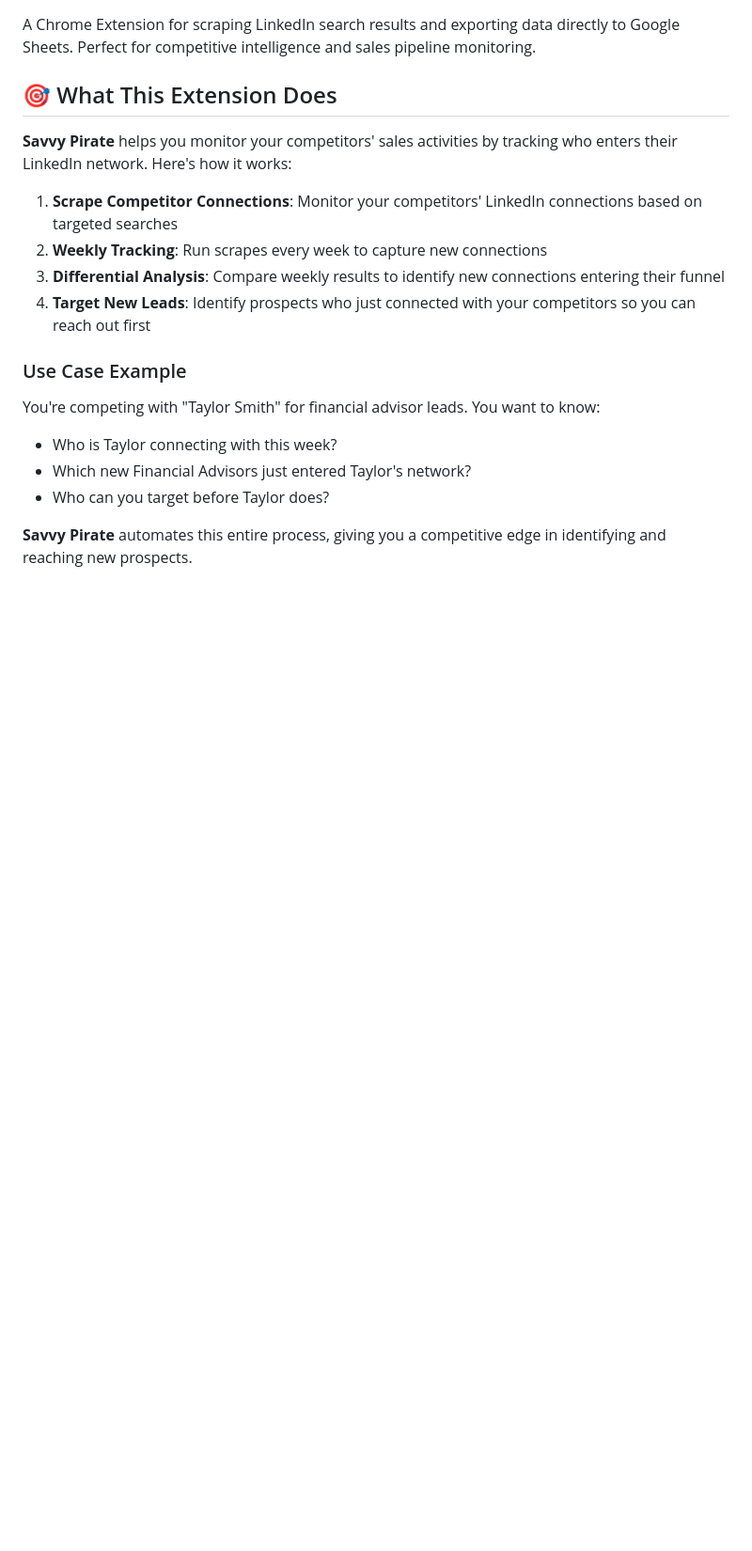
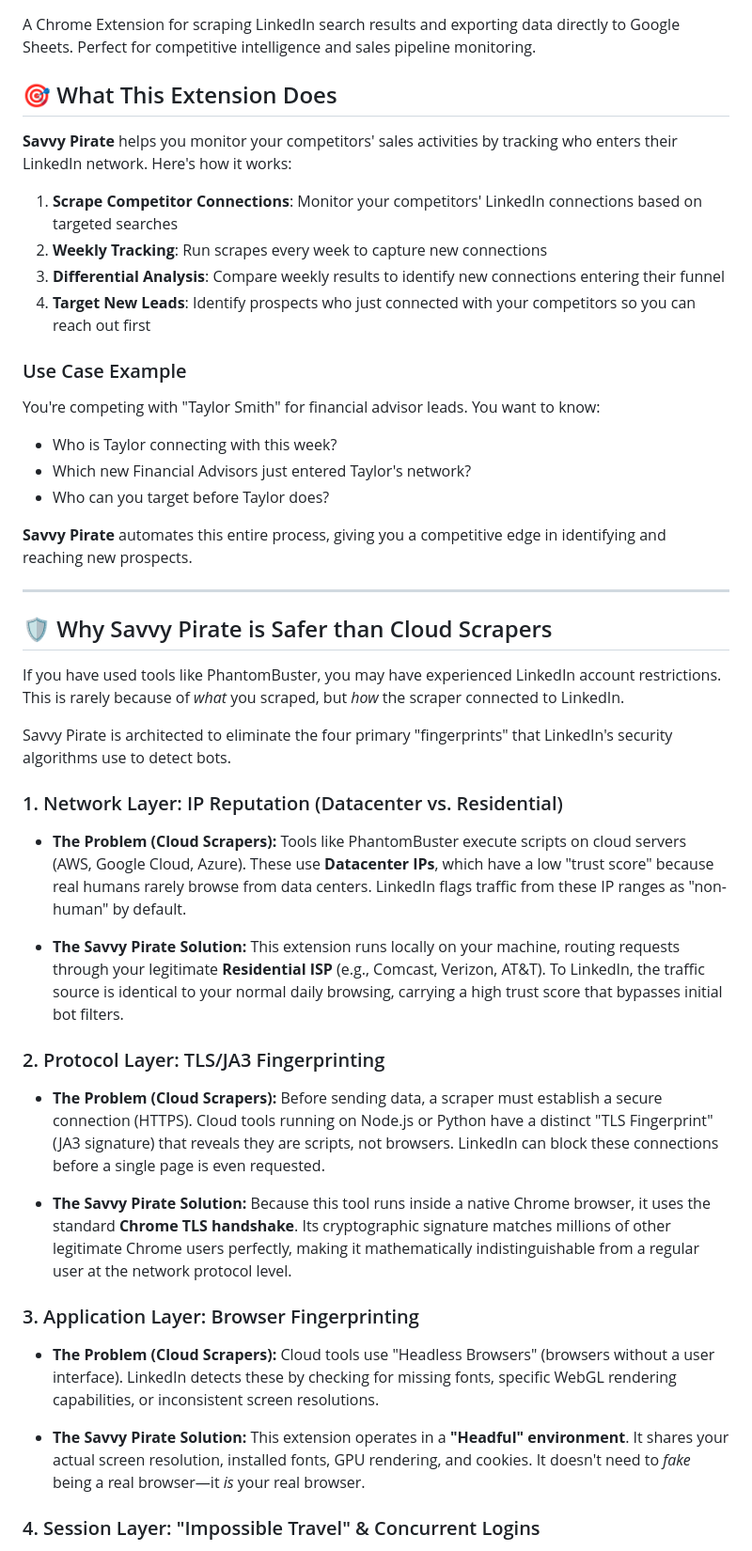
Before and after one commit to russellmoss/savvypirate, a Markdown page: README.md, the part around the change printed below. Shown: that part at 94% size. Drawn GitHub-style; blank space fills up the shorter version.

```diff
--- a/README.md
+++ b/README.md
@@ -19,3 +19,32 @@ You're competing with "Taylor Smith" for financial advisor leads. You want to kn
 - Who can you target before Taylor does?
 
 **Savvy Pirate** automates this entire process, giving you a competitive edge in identifying and reaching new prospects.
+
+---
+
+## 🛡️ Why Savvy Pirate is Safer than Cloud Scrapers
+
+If you have used tools like PhantomBuster, you may have experienced LinkedIn account restrictions. This is rarely because of *what* you scraped, but *how* the scraper connected to LinkedIn.
+
+Savvy Pirate is architected to eliminate the four primary "fingerprints" that LinkedIn's security algorithms use to detect bots.
+
+### 1. Network Layer: IP Reputation (Datacenter vs. Residential)
+
+* **The Problem (Cloud Scrapers):** Tools like PhantomBuster execute scripts on cloud servers (AWS, Google Cloud, Azure). These use **Datacenter IPs**, which have a low "trust score" because real humans rarely browse from data centers. LinkedIn flags traffic from these IP ranges as "non-human" by default.
+
+* **The Savvy Pirate Solution:** This extension runs locally on your machine, routing requests through your legitimate **Residential ISP** (e.g., Comcast, Verizon, AT&T). To LinkedIn, the traffic source is identical to your normal daily browsing, carrying a high trust score that bypasses initial bot filters.
+
+### 2. Protocol Layer: TLS/JA3 Fingerprinting
+
+* **The Problem (Cloud Scrapers):** Before sending data, a scraper must establish a secure connection (HTTPS). Cloud tools running on Node.js or Python have a distinct "TLS Fingerprint" (JA3 signature) that reveals they are scripts, not browsers. LinkedIn can block these connections before a single page is even requested.
+
+* **The Savvy Pirate Solution:** Because this tool runs inside a native Chrome browser, it uses the standard **Chrome TLS handshake**. Its cryptographic signature matches millions of other legitimate Chrome users perfectly, making it mathematically indistinguishable from a regular user at the network protocol level.
+
+### 3. Application Layer: Browser Fingerprinting
+
+* **The Problem (Cloud Scrapers):** Cloud tools use "Headless Browsers" (browsers without a user interface). LinkedIn detects these by checking for missing fonts, specific WebGL rendering capabilities, or inconsistent screen resolutions.
+
+* **The Savvy Pirate Solution:** This extension operates in a **"Headful" environment**. It shares your actual screen resolution, installed fonts, GPU rendering, and cookies. It doesn't need to *fake* being a real browser—it *is* your real browser.
+
+### 4. Session Layer: "Impossible Travel" & Concurrent Logins
+
```
Also changed, not shown: other parts of README.md (+13 -0 lines).
